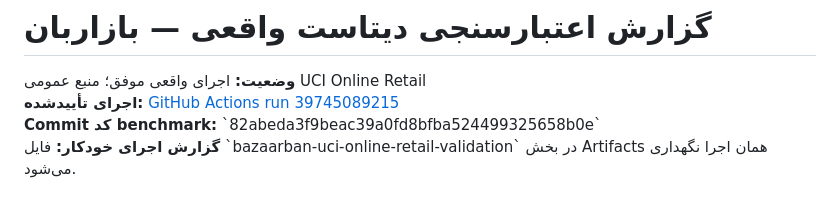
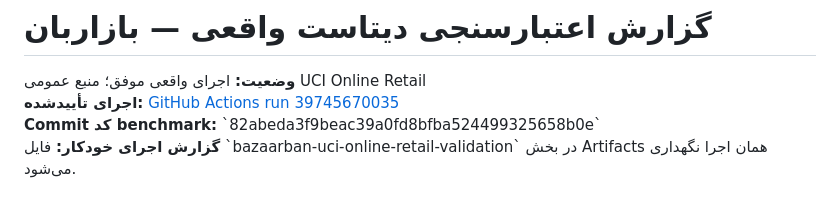
Before and after one commit to sinanaghdi/bazaarban, a Markdown page: docs/uci_online_retail_benchmark.md, the part around the change. GitHub-like rendering.

Commit message:
Refresh UCI benchmark links and cancellation diagnostics

```diff
--- a/docs/uci_online_retail_benchmark.md
+++ b/docs/uci_online_retail_benchmark.md
@@ -1,7 +1,7 @@
 # گزارش اعتبارسنجی دیتاست واقعی — بازاربان
 
 **وضعیت:** اجرای واقعی موفق؛ منبع عمومی UCI Online Retail
-**اجرای تأییدشده:** [GitHub Actions run 39745089215](https://github.com/sinanaghdi/bazaarban/actions/runs/39745089215)
+**اجرای تأییدشده:** [GitHub Actions run 39745670035](https://github.com/sinanaghdi/bazaarban/actions/runs/39745670035)
 **Commit کد benchmark:** \`82abeda3f9beac39a0fd8bfba524499325658b0e\`
 **گزارش اجرای خودکار:** فایل \`bazaarban-uci-online-retail-validation\` در بخش Artifacts همان اجرا نگهداری می‌شود.
 
```
